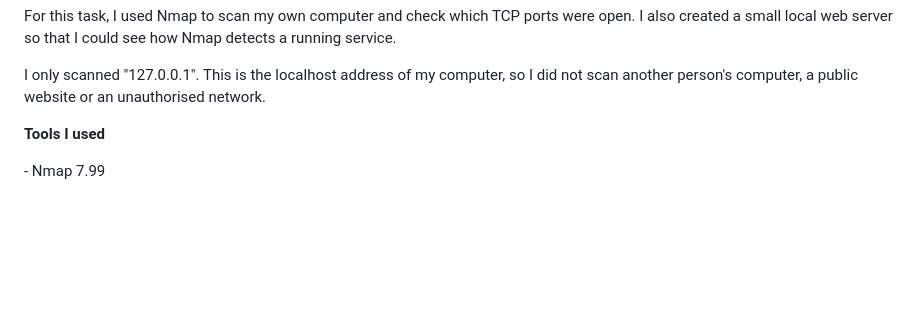
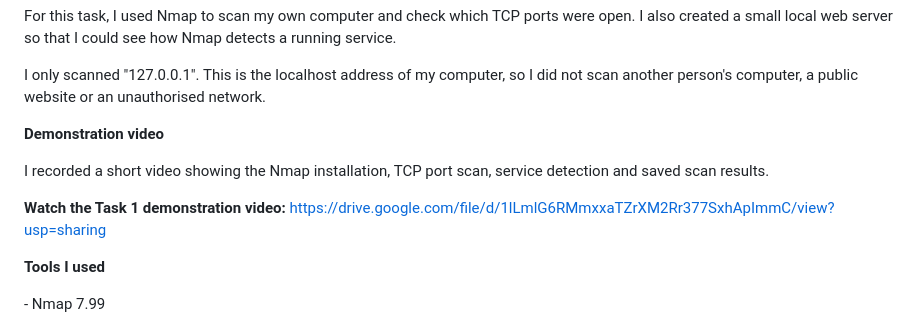
Before and after one commit to letlhogonolomolokwane00-bit/oasis-cybersecurity-internship, a Markdown page: task-1-nmap-network-scan/README.md, the part around one of its changes. GitHub-like rendering; blank space fills up the shorter version.

Commit message:
Add Task 1 demonstration video

```diff
--- a/task-1-nmap-network-scan/README.md
+++ b/task-1-nmap-network-scan/README.md
@@ -27,6 +27,22 @@ For this task, I used Nmap to scan my own computer and check which TCP ports wer
 
 
 I only scanned "127.0.0.1". This is the localhost address of my computer, so I did not scan another person's computer, a public website or an unauthorised network.
+
+
+
+
+
+**Demonstration video**
+
+
+
+I recorded a short video showing the Nmap installation, TCP port scan, service detection and saved scan results.
+
+
+
+**Watch the Task 1 demonstration video:** https://drive.google.com/file/d/1lLmlG6RMmxxaTZrXM2Rr377SxhApImmC/view?usp=sharing
+
+
 
 
 
```
Also changed, not shown: other parts of task-1-nmap-network-scan/README.md (+1 -1 lines).
